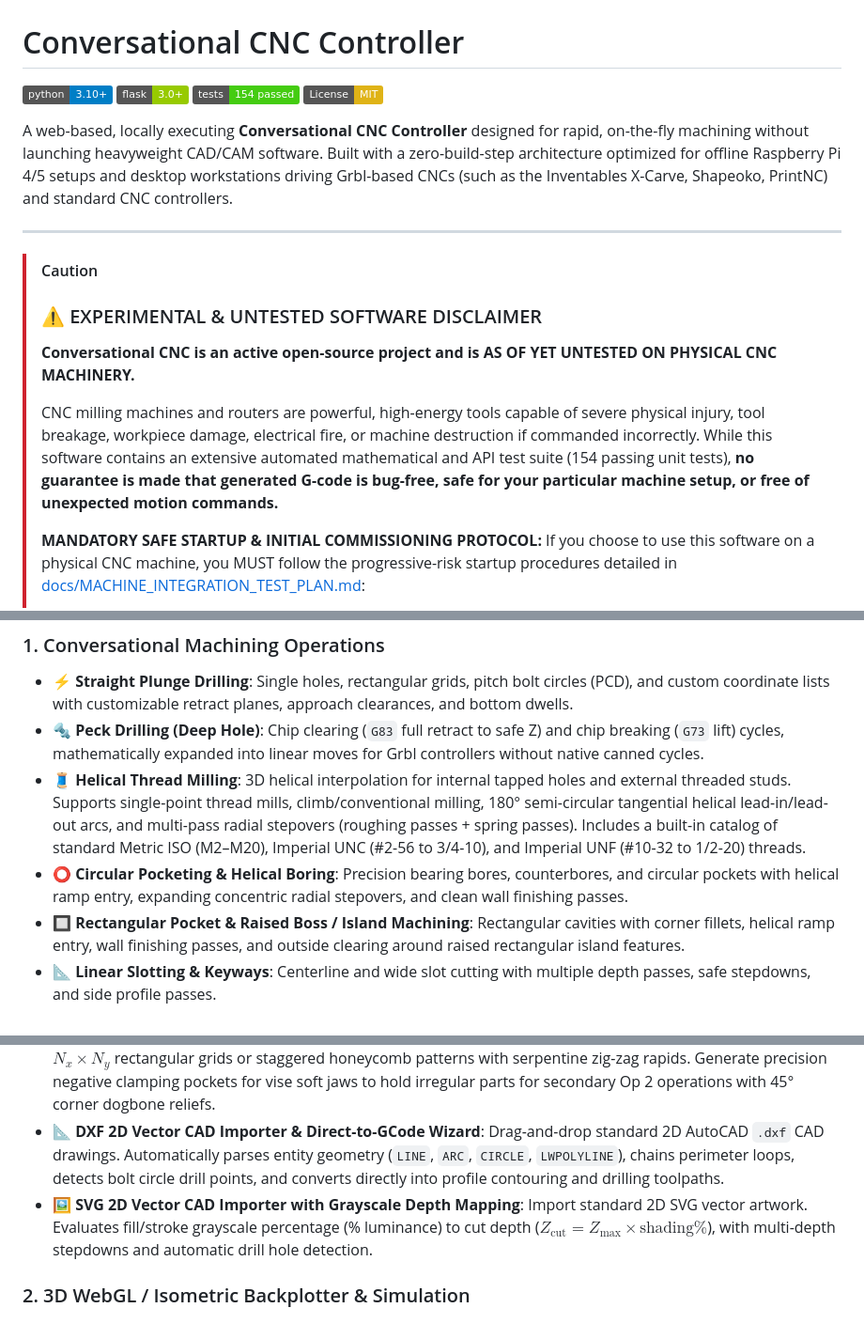
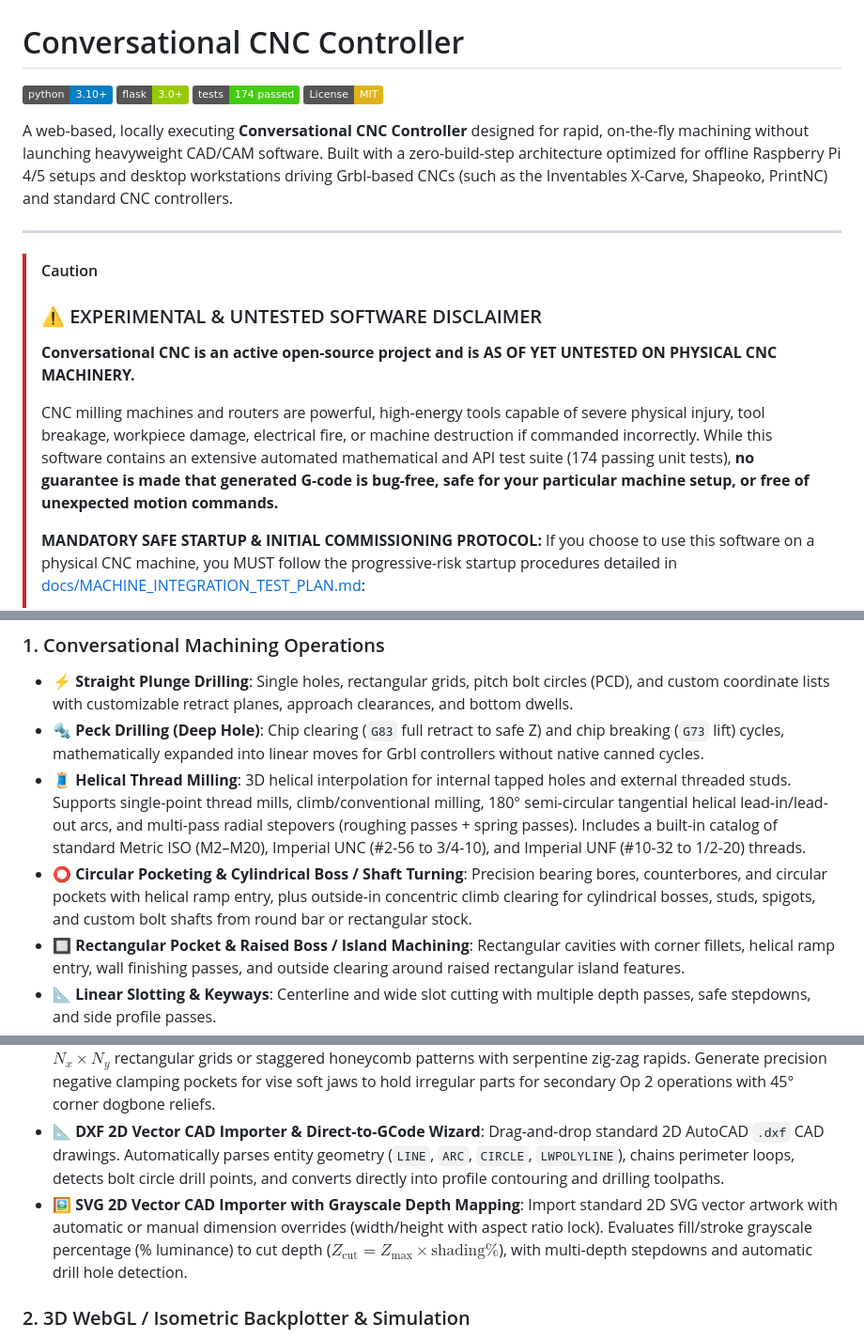
Before and after one commit to ericrowe/conversationalCNC, a Markdown page: README.md, 3 parts joined by grey strips. Shown at 94% size. Rendered like a GitHub page; badges without logos.

```diff
--- a/README.md
+++ b/README.md
@@ -2,7 +2,7 @@
 
 [![Python 3.10+](https://img.shields.io/badge/python-3.10+-blue.svg)](https://www.python.org/downloads/)
 [![Flask 3.0+](https://img.shields.io/badge/flask-3.0+-green.svg)](https://flask.palletsprojects.com/)
-[![Tests](https://img.shields.io/badge/tests-154%20passed-brightgreen.svg)]()
+[![Tests](https://img.shields.io/badge/tests-174%20passed-brightgreen.svg)]()
 [![License: MIT](https://img.shields.io/badge/License-MIT-yellow.svg)](LICENSE)
 
 A web-based, locally executing **Conversational CNC Controller** designed for rapid, on-the-fly machining without launching heavyweight CAD/CAM software. Built with a zero-build-step architecture optimized for offline Raspberry Pi 4/5 setups and desktop workstations driving Grbl-based CNCs (such as the Inventables X-Carve, Shapeoko, PrintNC) and standard CNC controllers.
@@ -13,7 +13,7 @@ A web-based, locally executing **Conversational CNC Controller** designed for ra
 > ### ⚠️ EXPERIMENTAL & UNTESTED SOFTWARE DISCLAIMER
 > **Conversational CNC is an active open-source project and is AS OF YET UNTESTED ON PHYSICAL CNC MACHINERY.**
 >
-> CNC milling machines and routers are powerful, high-energy tools capable of severe physical injury, tool breakage, workpiece damage, electrical fire, or machine destruction if commanded incorrectly. While this software contains an extensive automated mathematical and API test suite (154 passing unit tests), **no guarantee is made that generated G-code is bug-free, safe for your particular machine setup, or free of unexpected motion commands.**
+> CNC milling machines and routers are powerful, high-energy tools capable of severe physical injury, tool breakage, workpiece damage, electrical fire, or machine destruction if commanded incorrectly. While this software contains an extensive automated mathematical and API test suite (174 passing unit tests), **no guarantee is made that generated G-code is bug-free, safe for your particular machine setup, or free of unexpected motion commands.**
 >
 > **MANDATORY SAFE STARTUP & INITIAL COMMISSIONING PROTOCOL:**
 > If you choose to use this software on a physical CNC machine, you MUST follow the progressive-risk startup procedures detailed in [docs/MACHINE_INTEGRATION_TEST_PLAN.md](docs/MACHINE_INTEGRATION_TEST_PLAN.md):
@@ -32,7 +32,7 @@ A web-based, locally executing **Conversational CNC Controller** designed for ra
 - **⚡ Straight Plunge Drilling**: Single holes, rectangular grids, pitch bolt circles (PCD), and custom coordinate lists with customizable retract planes, approach clearances, and bottom dwells.
 - **🔩 Peck Drilling (Deep Hole)**: Chip clearing (`G83` full retract to safe Z) and chip breaking (`G73` lift) cycles, mathematically expanded into linear moves for Grbl controllers without native canned cycles.
 - **🧵 Helical Thread Milling**: 3D helical interpolation for internal tapped holes and external threaded studs. Supports single-point thread mills, climb/conventional milling, 180° semi-circular tangential helical lead-in/lead-out arcs, and multi-pass radial stepovers (roughing passes + spring passes). Includes a built-in catalog of standard Metric ISO (M2–M20), Imperial UNC (#2-56 to 3/4-10), and Imperial UNF (#10-32 to 1/2-20) threads.
-- **⭕ Circular Pocketing & Helical Boring**: Precision bearing bores, counterbores, and circular pockets with helical ramp entry, expanding concentric radial stepovers, and clean wall finishing passes.
+- **⭕ Circular Pocketing & Cylindrical Boss / Shaft Turning**: Precision bearing bores, counterbores, and circular pockets with helical ramp entry, plus outside-in concentric climb clearing for cylindrical bosses, studs, spigots, and custom bolt shafts from round bar or rectangular stock.
 - **🔲 Rectangular Pocket & Raised Boss / Island Machining**: Rectangular cavities with corner fillets, helical ramp entry, wall finishing passes, and outside clearing around raised rectangular island features.
 - **📐 Linear Slotting & Keyways**: Centerline and wide slot cutting with multiple depth passes, safe stepdowns, and side profile passes.
 - **✨ 2D Chamfering & Edge Breaking**: Outer and inner perimeter chamfering and deburring with conical V-bits and chamfer mills, calculating exact tip-offset and Z-depth.
@@ -41,7 +41,7 @@ A web-based, locally executing **Conversational CNC Controller** designed for ra
 - **📐 2.5D Arbitrary Profile & Contour Milling**: Mill open profiles and closed perimeter cutouts along chained lines and circular arcs. Features automatic tool radius compensation (Climb/Left, Conventional/Right, or Centerline), 90° tangential circular arc or 45° linear lead-ins and lead-outs, multi-depth stepdowns with wall finishing stock allowance, and spring passes.
 - **📦 Step-and-Repeat Array Nesting & Soft Jaw Fixturing Wizard**: Array multi-part production jobs across $N_x \times N_y$ rectangular grids or staggered honeycomb patterns with serpentine zig-zag rapids. Generate precision negative clamping pockets for vise soft jaws to hold irregular parts for secondary Op 2 operations with 45° corner dogbone reliefs.
 - **📐 DXF 2D Vector CAD Importer & Direct-to-GCode Wizard**: Drag-and-drop standard 2D AutoCAD `.dxf` CAD drawings. Automatically parses entity geometry (`LINE`, `ARC`, `CIRCLE`, `LWPOLYLINE`), chains perimeter loops, detects bolt circle drill points, and converts directly into profile contouring and drilling toolpaths.
-- **🖼️ SVG 2D Vector CAD Importer with Grayscale Depth Mapping**: Import standard 2D SVG vector artwork. Evaluates fill/stroke grayscale percentage (% luminance) to cut depth ($Z_{\text{cut}} = Z_{\text{max}} \times \text{shading}\%$), with multi-depth stepdowns and automatic drill hole detection.
+- **🖼️ SVG 2D Vector CAD Importer with Grayscale Depth Mapping**: Import standard 2D SVG vector artwork with automatic or manual dimension overrides (width/height with aspect ratio lock). Evaluates fill/stroke grayscale percentage (% luminance) to cut depth ($Z_{\text{cut}} = Z_{\text{max}} \times \text{shading}\%$), with multi-depth stepdowns and automatic drill hole detection.
 
 
 
```
Also changed, not shown: docs/API_DOCUMENTATION.md (+91 -40 lines), docs/USER_MANUAL.md (+53 -10 lines).
